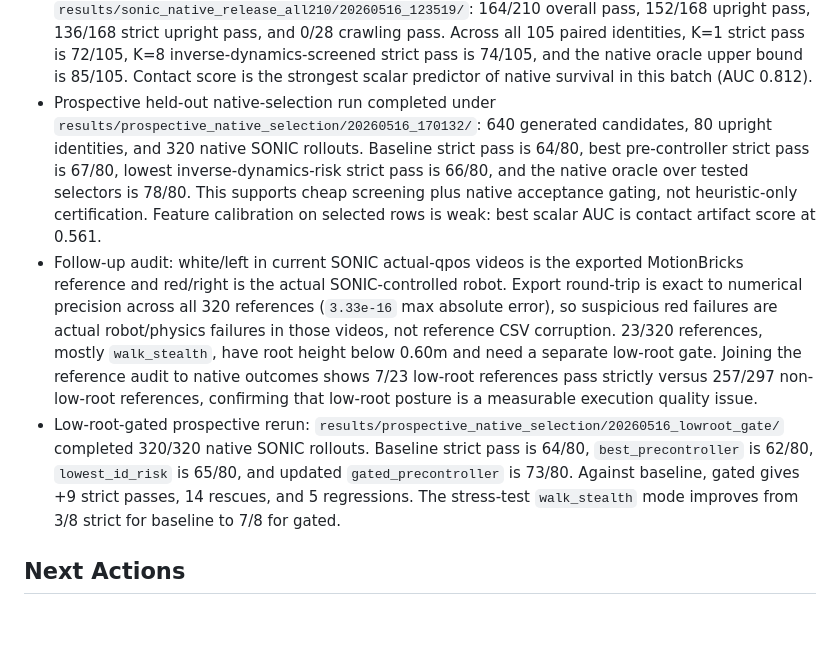
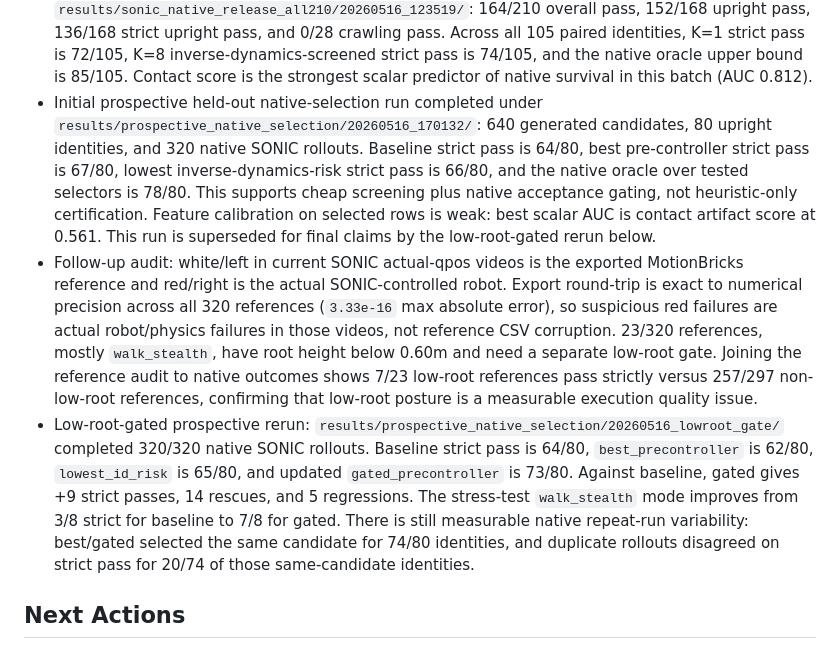
Before and after one commit to tae-h-yang/cs348k, a Markdown page: docs/autonomous_loop/state_checkpoint.md, the part around the change. Rendered like a GitHub page; blank space fills up the shorter version.

```diff
--- a/docs/autonomous_loop/state_checkpoint.md
+++ b/docs/autonomous_loop/state_checkpoint.md
@@ -163,14 +163,15 @@ Native SONIC release-validation snapshot:
   K=8 inverse-dynamics-screened strict pass is 74/105, and the native oracle
   upper bound is 85/105. Contact score is the strongest scalar predictor of
   native survival in this batch (AUC 0.812).
-- Prospective held-out native-selection run completed under
+- Initial prospective held-out native-selection run completed under
   `results/prospective_native_selection/20260516_170132/`: 640 generated
   candidates, 80 upright identities, and 320 native SONIC rollouts. Baseline
   strict pass is 64/80, best pre-controller strict pass is 67/80, lowest
   inverse-dynamics-risk strict pass is 66/80, and the native oracle over tested
   selectors is 78/80. This supports cheap screening plus native acceptance
   gating, not heuristic-only certification. Feature calibration on selected
-  rows is weak: best scalar AUC is contact artifact score at 0.561.
+  rows is weak: best scalar AUC is contact artifact score at 0.561. This run is
+  superseded for final claims by the low-root-gated rerun below.
 - Follow-up audit: white/left in current SONIC actual-qpos videos is the
   exported MotionBricks reference and red/right is the actual SONIC-controlled
   robot. Export round-trip is exact to numerical precision across all 320
@@ -187,7 +188,10 @@ Native SONIC release-validation snapshot:
   `best_precontroller` is 62/80, `lowest_id_risk` is 65/80, and updated
   `gated_precontroller` is 73/80. Against baseline, gated gives +9 strict
   passes, 14 rescues, and 5 regressions. The stress-test `walk_stealth` mode
-  improves from 3/8 strict for baseline to 7/8 for gated.
+  improves from 3/8 strict for baseline to 7/8 for gated. There is still
+  measurable native repeat-run variability: best/gated selected the same
+  candidate for 74/80 identities, and duplicate rollouts disagreed on strict
+  pass for 20/74 of those same-candidate identities.
 
 ## Next Actions
 
```
Also changed, not shown: docs/autonomous_loop/evidence_log.md (+13 -9 lines), docs/prospective_lowroot_gate_2026-05-16.md (+10 -0 lines).
